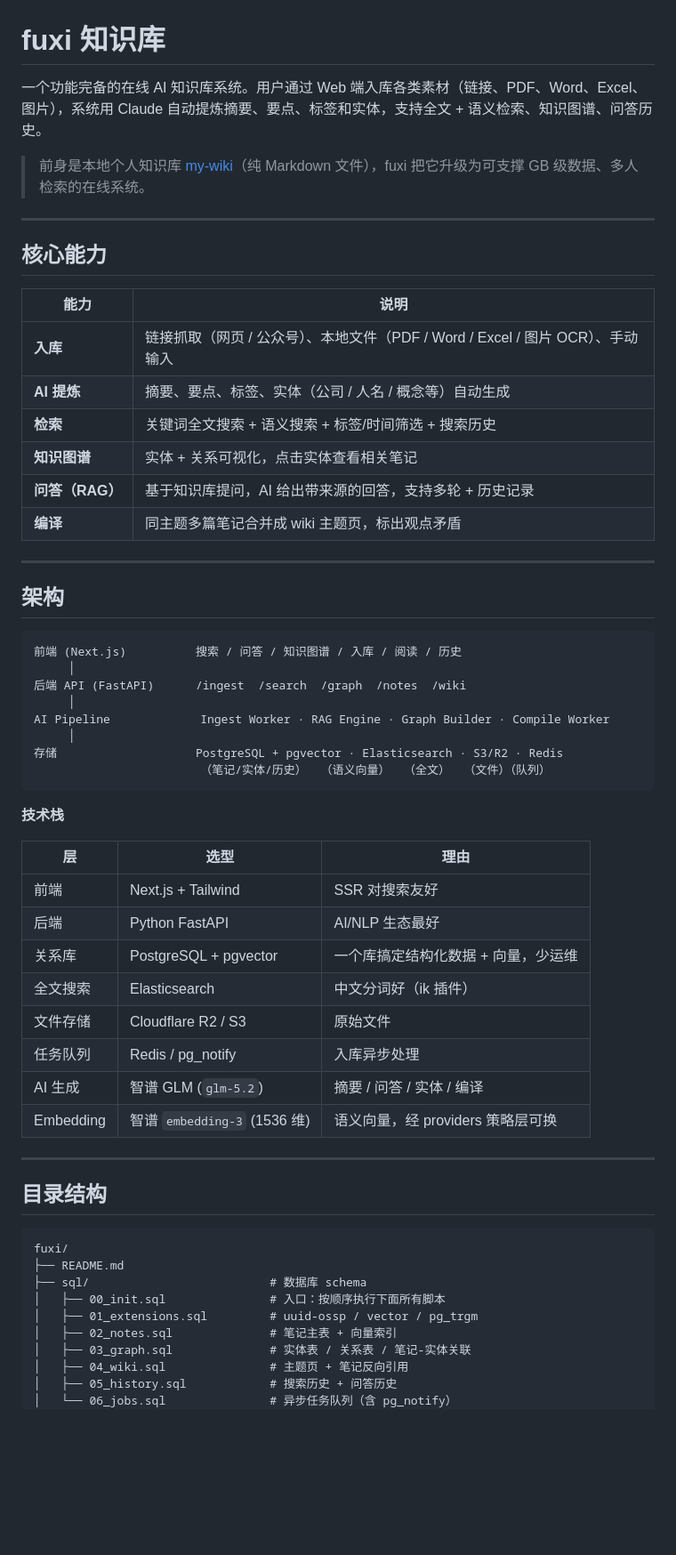
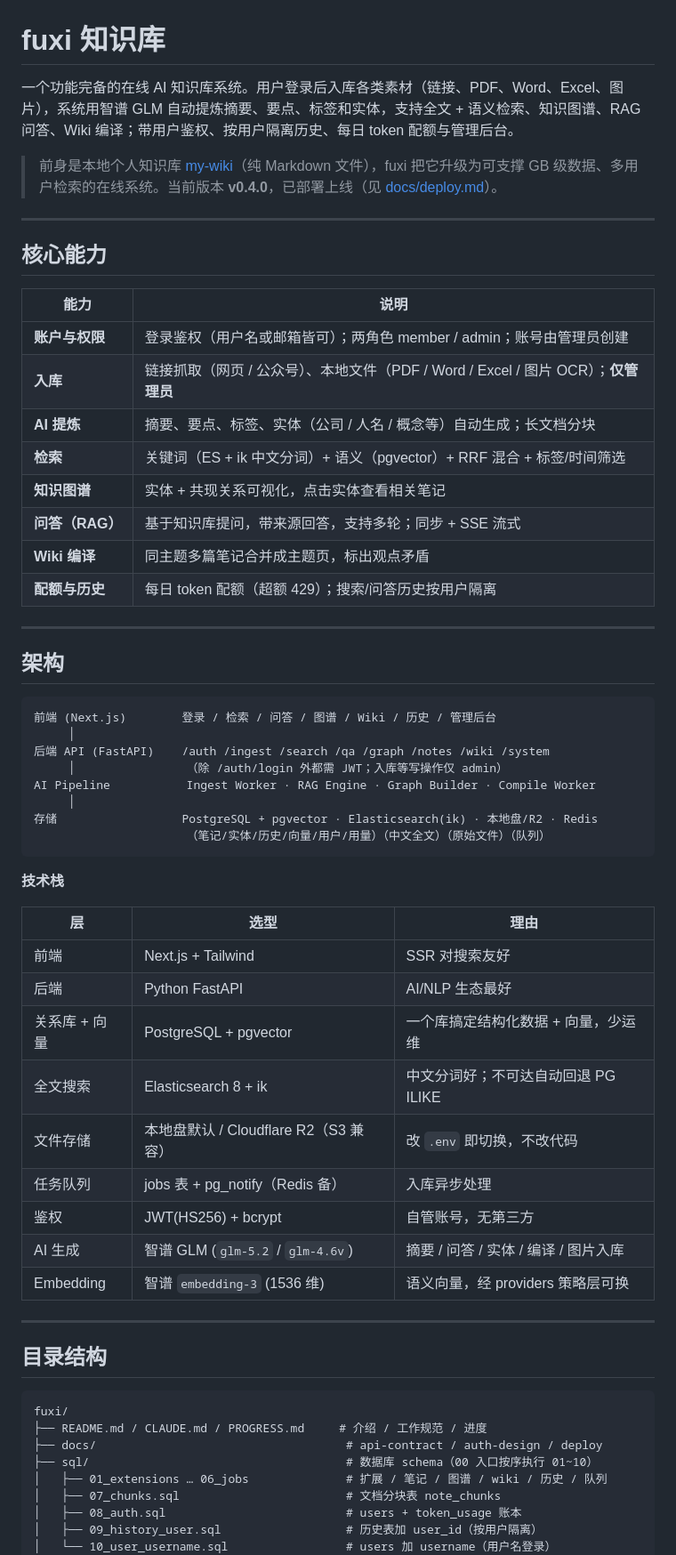
Before and after one commit to RaymondSH/fuxi, a Markdown page: README.md, the part around one of its changes. Shown at 89% size. GitHub-like rendering; blank space fills up the shorter version.

````diff
--- a/README.md
+++ b/README.md
@@ -1,8 +1,8 @@
 # fuxi 知识库
 
-一个功能完备的在线 AI 知识库系统。用户通过 Web 端入库各类素材（链接、PDF、Word、Excel、图片），系统用 Claude 自动提炼摘要、要点、标签和实体，支持全文 + 语义检索、知识图谱、问答历史。
+一个功能完备的在线 AI 知识库系统。用户登录后入库各类素材（链接、PDF、Word、Excel、图片），系统用智谱 GLM 自动提炼摘要、要点、标签和实体，支持全文 + 语义检索、知识图谱、RAG 问答、Wiki 编译；带用户鉴权、按用户隔离历史、每日 token 配额与管理后台。
 
-> 前身是本地个人知识库 [my-wiki](../my-wiki)（纯 Markdown 文件），fuxi 把它升级为可支撑 GB 级数据、多人检索的在线系统。
+> 前身是本地个人知识库 [my-wiki](../my-wiki)（纯 Markdown 文件），fuxi 把它升级为可支撑 GB 级数据、多用户检索的在线系统。当前版本 **v0.4.0**，已部署上线（见 [docs/deploy.md](docs/deploy.md)）。
 
 ---
 
@@ -10,26 +10,28 @@
 
 | 能力 | 说明 |
 |------|------|
-| **入库** | 链接抓取（网页 / 公众号）、本地文件（PDF / Word / Excel / 图片 OCR）、手动输入 |
-| **AI 提炼** | 摘要、要点、标签、实体（公司 / 人名 / 概念等）自动生成 |
-| **检索** | 关键词全文搜索 + 语义搜索 + 标签/时间筛选 + 搜索历史 |
-| **知识图谱** | 实体 + 关系可视化，点击实体查看相关笔记 |
-| **问答（RAG）** | 基于知识库提问，AI 给出带来源的回答，支持多轮 + 历史记录 |
-| **编译** | 同主题多篇笔记合并成 wiki 主题页，标出观点矛盾 |
+| **账户与权限** | 登录鉴权（用户名或邮箱皆可）；两角色 member / admin；账号由管理员创建 |
+| **入库** | 链接抓取（网页 / 公众号）、本地文件（PDF / Word / Excel / 图片 OCR）；**仅管理员** |
+| **AI 提炼** | 摘要、要点、标签、实体（公司 / 人名 / 概念等）自动生成；长文档分块 |
+| **检索** | 关键词（ES + ik 中文分词）+ 语义（pgvector）+ RRF 混合 + 标签/时间筛选 |
+| **知识图谱** | 实体 + 共现关系可视化，点击实体查看相关笔记 |
+| **问答（RAG）** | 基于知识库提问，带来源回答，支持多轮；同步 + SSE 流式 |
+| **Wiki 编译** | 同主题多篇笔记合并成主题页，标出观点矛盾 |
+| **配额与历史** | 每日 token 配额（超额 429）；搜索/问答历史按用户隔离 |
 
 ---
 
 ## 架构
 
 ```
-前端 (Next.js)          搜索 / 问答 / 知识图谱 / 入库 / 阅读 / 历史
+前端 (Next.js)        登录 / 检索 / 问答 / 图谱 / Wiki / 历史 / 管理后台
      │
-后端 API (FastAPI)      /ingest  /search  /graph  /notes  /wiki
+后端 API (FastAPI)    /auth /ingest /search /qa /graph /notes /wiki /system
+     │                （除 /auth/login 外都需 JWT；入库等写操作仅 admin）
+AI Pipeline           Ingest Worker · RAG Engine · Graph Builder · Compile Worker
      │
-AI Pipeline             Ingest Worker · RAG Engine · Graph Builder · Compile Worker
-     │
-存储                    PostgreSQL + pgvector · Elasticsearch · S3/R2 · Redis
-                        （笔记/实体/历史）  （语义向量）  （全文）  （文件）（队列）
+存储                  PostgreSQL + pgvector · Elasticsearch(ik) · 本地盘/R2 · Redis
+                      （笔记/实体/历史/向量/用户/用量）（中文全文）（原始文件）（队列）
 ```
 
 **技术栈**
@@ -38,11 +40,12 @@ AI Pipeline             Ingest Worker · RAG Engine · Graph Builder · Compile
 |----|------|------|
 | 前端 | Next.js + Tailwind | SSR 对搜索友好 |
 | 后端 | Python FastAPI | AI/NLP 生态最好 |
-| 关系库 | PostgreSQL + pgvector | 一个库搞定结构化数据 + 向量，少运维 |
-| 全文搜索 | Elasticsearch | 中文分词好（ik 插件） |
-| 文件存储 | Cloudflare R2 / S3 | 原始文件 |
-| 任务队列 | Redis / pg_notify | 入库异步处理 |
-| AI 生成 | 智谱 GLM (`glm-5.2`) | 摘要 / 问答 / 实体 / 编译 |
+| 关系库 + 向量 | PostgreSQL + pgvector | 一个库搞定结构化数据 + 向量，少运维 |
+| 全文搜索 | Elasticsearch 8 + ik | 中文分词好；不可达自动回退 PG ILIKE |
+| 文件存储 | 本地盘默认 / Cloudflare R2（S3 兼容） | 改 `.env` 即切换，不改代码 |
+| 任务队列 | jobs 表 + pg_notify（Redis 备） | 入库异步处理 |
+| 鉴权 | JWT(HS256) + bcrypt | 自管账号，无第三方 |
+| AI 生成 | 智谱 GLM (`glm-5.2` / `glm-4.6v`) | 摘要 / 问答 / 实体 / 编译 / 图片入库 |
 | Embedding | 智谱 `embedding-3` (1536 维) | 语义向量，经 providers 策略层可换 |
 
 ---
@@ -51,13 +54,12 @@ AI Pipeline             Ingest Worker · RAG Engine · Graph Builder · Compile
 
 ```
 fuxi/
-├── README.md
-├── sql/                          # 数据库 schema
-│   ├── 00_init.sql               # 入口：按顺序执行下面所有脚本
-│   ├── 01_extensions.sql         # uuid-ossp / vector / pg_trgm
-│   ├── 02_notes.sql              # 笔记主表 + 向量索引
-│   ├── 03_graph.sql              # 实体表 / 关系表 / 笔记-实体关联
-│   ├── 04_wiki.sql               # 主题页 + 笔记反向引用
-│   ├── 05_history.sql            # 搜索历史 + 问答历史
-│   └── 06_jobs.sql               # 异步任务队列（含 pg_notify）
+├── README.md / CLAUDE.md / PROGRESS.md     # 介绍 / 工作规范 / 进度
+├── docs/                                    # api-contract / auth-design / deploy
+├── sql/                                     # 数据库 schema（00 入口按序执行 01~10）
+│   ├── 01_extensions … 06_jobs              # 扩展 / 笔记 / 图谱 / wiki / 历史 / 队列
+│   ├── 07_chunks.sql                        # 文档分块表 note_chunks
+│   ├── 08_auth.sql                          # users + token_usage 账本
+│   ├── 09_history_user.sql                  # 历史表加 user_id（按用户隔离）
+│   └── 10_user_username.sql                 # users 加 username（用户名登录）
 │
````
Also changed, not shown: other parts of README.md (+71 -58 lines).
